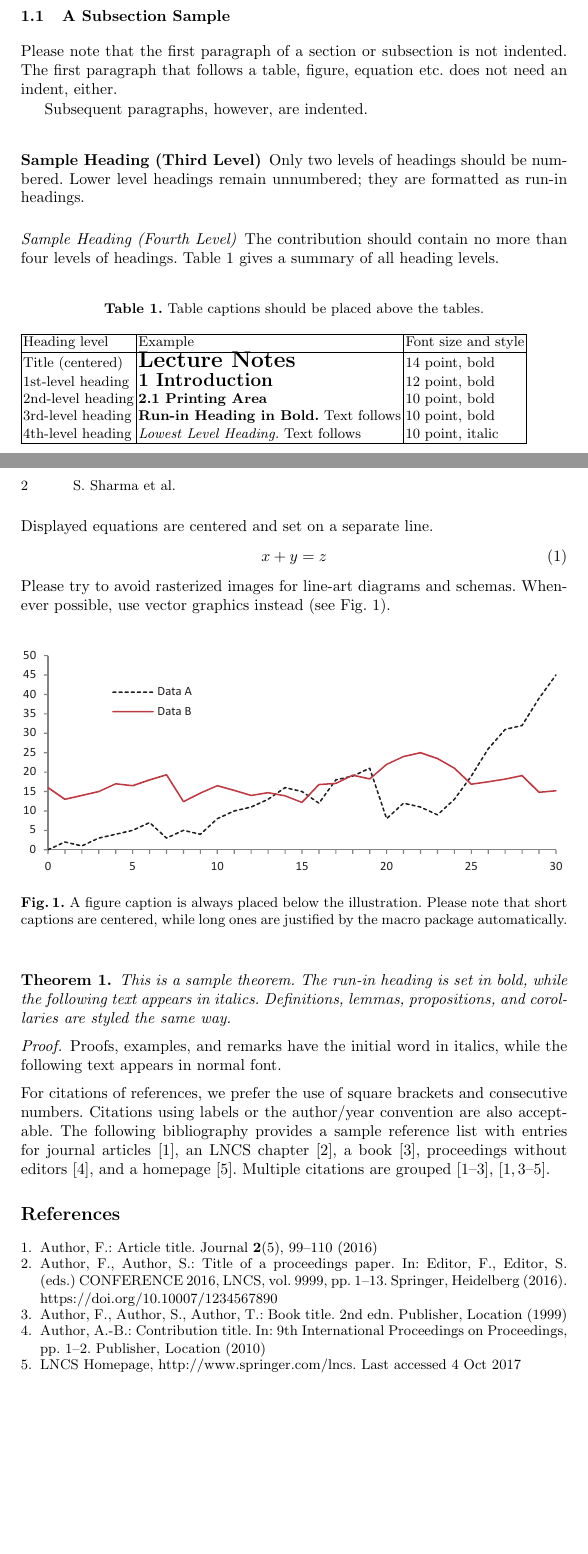
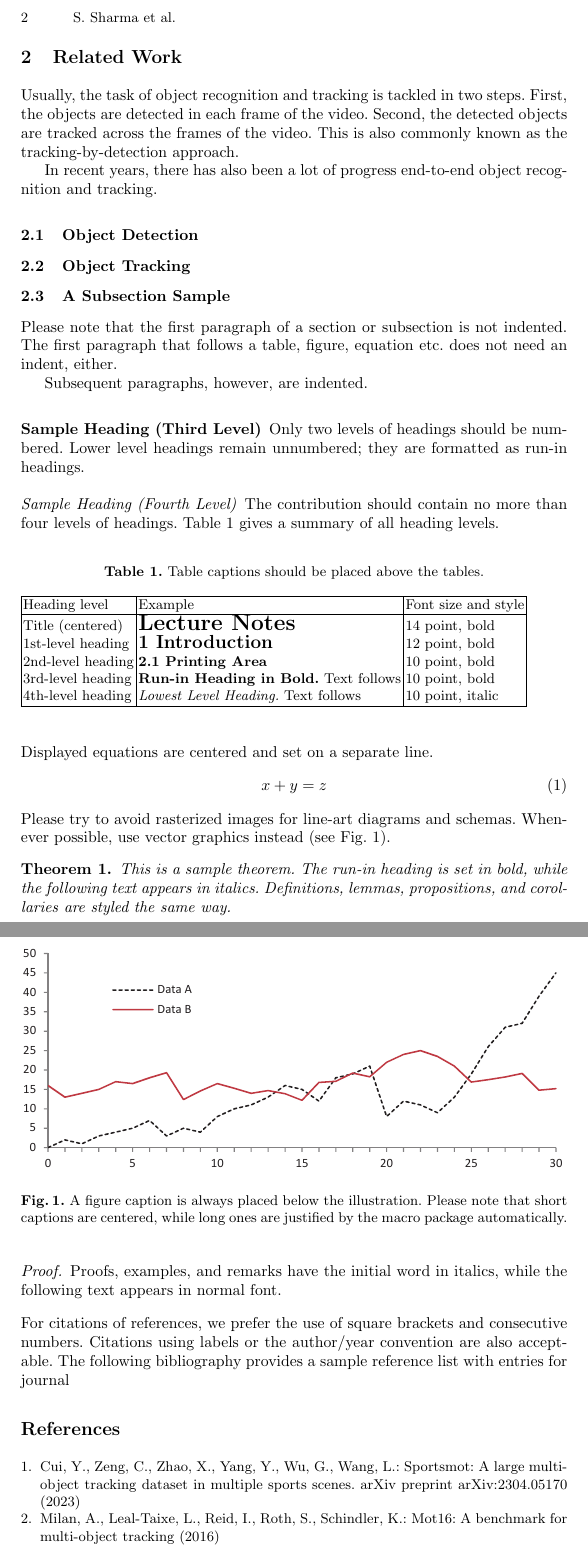
Before and after one commit to shreyansh05s/SPORT, a LaTeX paper (docs/report/samplepaper.tex): two parts of pages 1 and 2 of 2 before the commit and two parts of pages 2 and 3 of 3 after it, joined at a grey line, cut so that both start at the same text, the shorter picture padded with empty space. Compiled offline with pdfLaTeX.

Commit message:
Added Introduction, related work and references

```diff
--- a/docs/report/samplepaper.tex
+++ b/docs/report/samplepaper.tex
@@ -50,3 +75,20 @@ Along with the comparison, a framework is proposed to evaluate the performance o
+\section{Related Work}
+Usually, the task of object recognition and tracking is tackled in two steps.
+First, the objects are detected in each frame of the video.
+Second, the detected objects are tracked across the frames of the video.
+This is also commonly known as the tracking-by-detection approach.
+
+
+In recent years, there has also been a lot of progress end-to-end object recognition and tracking.
+
+
+
+\subsection{Object Detection}
+
+\subsection{Object Tracking}
+
+
+
 \subsection{A Subsection Sample}
 Please note that the first paragraph of a section or subsection is
 not indented. The first paragraph that follows a table, figure,
@@ -112,20 +154,14 @@ For citations of references, we prefer the use of square brackets
 and consecutive numbers. Citations using labels or the author/year
 convention are also acceptable. The following bibliography provides
 a sample reference list with entries for journal
-articles~\cite{ref_article1}, an LNCS chapter~\cite{ref_lncs1}, a
-book~\cite{ref_book1}, proceedings without editors~\cite{ref_proc1},
-and a homepage~\cite{ref_url1}. Multiple citations are grouped
-\cite{ref_article1,ref_lncs1,ref_book1},
-\cite{ref_article1,ref_book1,ref_proc1,ref_url1}.
-%
+% articles~\cite{ref_article1}, an LNCS chapter~\cite{ref_lncs1}, a
+% book~\cite{ref_book1}, proceedings without editors~\cite{ref_proc1},
+% and a homepage~\cite{ref_url1}. Multiple citations are grouped
+% \cite{ref_article1,ref_lncs1,ref_book1},
+% \cite{ref_article1,ref_book1,ref_proc1,ref_url1}.
+% %
 % ---- Bibliography ----
 %
 % BibTeX users should specify bibliography style 'splncs04'.
 % References will then be sorted and formatted in the correct style.
 %
-% \bibliographystyle{splncs04}
-% \bibliography{mybibliography}
-%
-\begin{thebibliography}{8}
-\bibitem{ref_article1}
-Author, F.: Article title. Journal \textbf{2}(5), 99--110 (2016)
@@ -132,19 +172,23 @@ Author, F.: Article title. Journal \textbf{2}(5), 99--110 (2016)
 
-\bibitem{ref_lncs1}
-Author, F., Author, S.: Title of a proceedings paper. In: Editor,
-F., Editor, S. (eds.) CONFERENCE 2016, LNCS, vol. 9999, pp. 1--13.
-Springer, Heidelberg (2016). \doi{10.10007/1234567890}
+% \begin{thebibliography}{8}
+% \bibitem{ref_article1}
+% Author, F.: Article title. Journal \textbf{2}(5), 99--110 (2016)
 
-\bibitem{ref_book1}
-Author, F., Author, S., Author, T.: Book title. 2nd edn. Publisher,
-Location (1999)
+% \bibitem{ref_lncs1}
+% Author, F., Author, S.: Title of a proceedings paper. In: Editor,
+% F., Editor, S. (eds.) CONFERENCE 2016, LNCS, vol. 9999, pp. 1--13.
+% Springer, Heidelberg (2016). \doi{10.10007/1234567890}
 
-\bibitem{ref_proc1}
-Author, A.-B.: Contribution title. In: 9th International Proceedings
-on Proceedings, pp. 1--2. Publisher, Location (2010)
+% \bibitem{ref_book1}
+% Author, F., Author, S., Author, T.: Book title. 2nd edn. Publisher,
+% Location (1999)
 
-\bibitem{ref_url1}
-LNCS Homepage, \url{http://www.springer.com/lncs}. Last accessed 4
-Oct 2017
-\end{thebibliography}
+% \bibitem{ref_proc1}
+% Author, A.-B.: Contribution title. In: 9th International Proceedings
+% on Proceedings, pp. 1--2. Publisher, Location (2010)
+
+% \bibitem{ref_url1}
+% LNCS Homepage, \url{http://www.springer.com/lncs}. Last accessed 4
+% Oct 2017
+% \end{thebibliography}
 \end{document}
```
Also changed, not shown: docs/report/samplepaper.bib (added, +17 -0 lines), docs/wiki.md (added, +9 -0 lines), docs/report/samplepaper.pdf (added), docs/report/samplepaper.tex (29 more changed lines), 1 other file.
